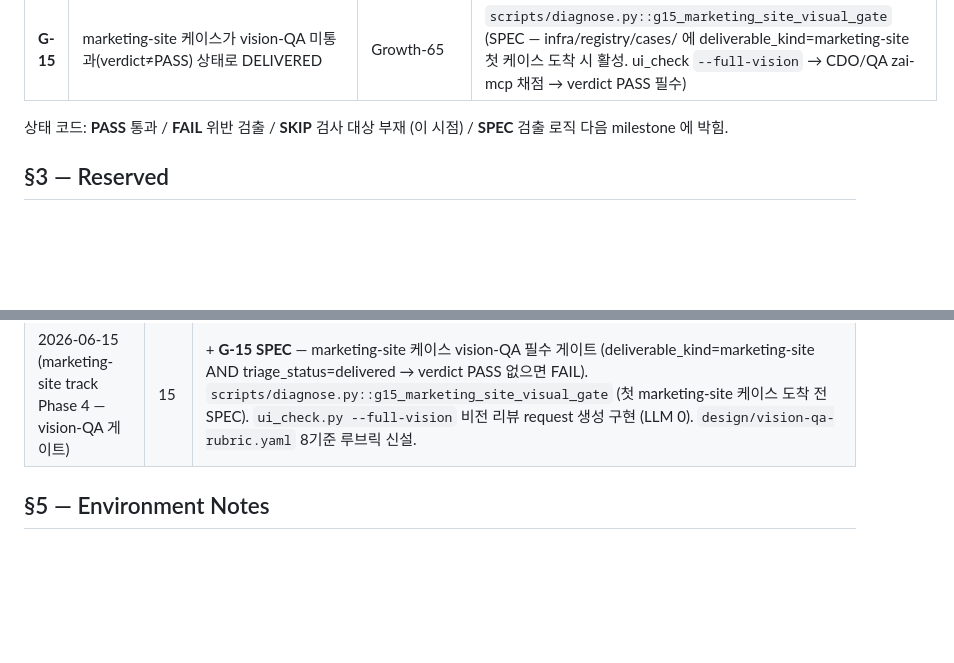
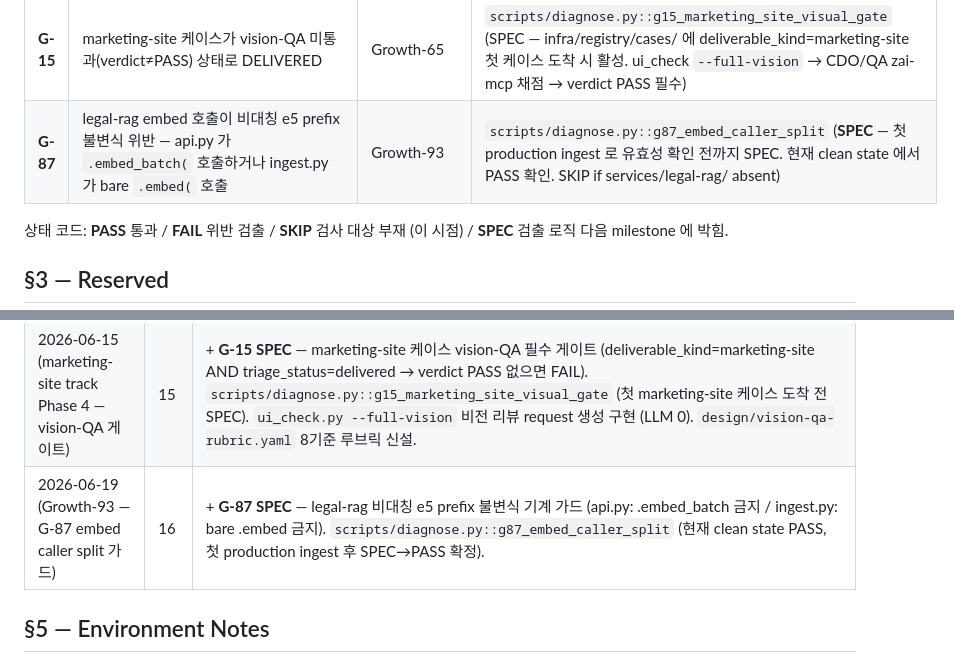
Before and after one commit to JasonMMo/compounding-stack-harness, a Markdown page: learn-log.md, 2 parts joined by grey strips. GitHub-like rendering; blank space fills up the shorter version.

Commit message:
docs(learn-log): register G-87 in §2 catalog + §4 counter (SPEC)
G-87 embed caller-split guard catalogued as SPEC (→PASS confirmed on
clean state; stays SPEC until first production ingest validates). Trap
counter incremented.

Co-Authored-By: Claude Opus 4.8 <noreply@anthropic.com>

```diff
--- a/learn-log.md
+++ b/learn-log.md
@@ -52,6 +52,7 @@
 | **G-13** | 인격 loop SKILL(`*-loop/SKILL.md`)이 subagent-output-protocol.md 링크 없음 (반환 경계 드리프트) | Growth-34 | `scripts/diagnose.py::g13_subagent_output_protocol_wired` (PASS, Growth-34 — Growth-33 규약 hardening. 7 loop 스캔, 헤딩 문구 무관·프로토콜 링크 존재만 검사. envelope 크기는 런타임 속성이라 정적 검사 불가, 규약 wiring 만 가드) |
 | **G-14** | intake 파이프라인: qualify 케이스가 SLA 초과 stall 이거나 node FAIL 상태 | Phase-8 monitor (CLAUDE.md §10) | `scripts/diagnose.py::g14_intake_pipeline_health` (SPEC — infra/registry/cases/ 첫 케이스 도착 시 활성) |
 | **G-15** | marketing-site 케이스가 vision-QA 미통과(verdict≠PASS) 상태로 DELIVERED | Growth-65 | `scripts/diagnose.py::g15_marketing_site_visual_gate` (SPEC — infra/registry/cases/ 에 deliverable_kind=marketing-site 첫 케이스 도착 시 활성. ui_check `--full-vision` → CDO/QA zai-mcp 채점 → verdict PASS 필수) |
+| **G-87** | legal-rag embed 호출이 비대칭 e5 prefix 불변식 위반 — api.py 가 `.embed_batch(` 호출하거나 ingest.py 가 bare `.embed(` 호출 | Growth-93 | `scripts/diagnose.py::g87_embed_caller_split` (**SPEC** — 첫 production ingest 로 유효성 확인 전까지 SPEC. 현재 clean state 에서 PASS 확인. SKIP if services/legal-rag/ absent) |
 
 상태 코드: **PASS** 통과 / **FAIL** 위반 검출 / **SKIP** 검사 대상 부재 (이 시점) / **SPEC** 검출 로직 다음 milestone 에 박힘.
 
@@ -79,6 +80,7 @@
 | 2026-06-11 (Growth-34 dogfood — output protocol 가드) | 13 | **G-13 신설 PASS** (subagent output protocol wired — 7 loop SKILL 이 subagent-output-protocol.md 링크 보유, 헤딩 문구 무관). 계기: Growth-33 규약을 같은 실패 모드(security-agent)로 **dogfood 측정** — 인프라 보안리뷰 재실행 시 본문 193줄/8KB → `out/analysis/` 파일, subagent 내부 58.6k 토큰 격리, main 반환은 envelope ~10줄(판정+경로+CAVEAT 2). Growth-32 의 ~64k main 유입 대비 변동비 차단 증명. envelope 크기는 런타임 속성이라 정적 가드 불가 → **규약 wiring 드리프트**를 G-13 으로 가드. ledger-index `--check` 후보는 G-14 로 재배치. 전 13개 0 real FAIL (G-2/G-3 SPEC 잔존) |
 | 2026-06-14 (자율 intake 파이프라인 — Phase 7 문서화) | 14 | + **G-14 SPEC** — 자율 intake 파이프라인 건전성 가드 (qualify stall/fail 검출). `scripts/diagnose.py::g14_intake_pipeline_health` (infra/registry/cases/ 첫 케이스 도착 시 활성, 현재 SPEC). |
 | 2026-06-15 (marketing-site track Phase 4 — vision-QA 게이트) | 15 | + **G-15 SPEC** — marketing-site 케이스 vision-QA 필수 게이트 (deliverable_kind=marketing-site AND triage_status=delivered → verdict PASS 없으면 FAIL). `scripts/diagnose.py::g15_marketing_site_visual_gate` (첫 marketing-site 케이스 도착 전 SPEC). `ui_check.py --full-vision` 비전 리뷰 request 생성 구현 (LLM 0). `design/vision-qa-rubric.yaml` 8기준 루브릭 신설. |
+| 2026-06-19 (Growth-93 — G-87 embed caller split 가드) | 16 | + **G-87 SPEC** — legal-rag 비대칭 e5 prefix 불변식 기계 가드 (api.py: .embed_batch 금지 / ingest.py: bare .embed 금지). `scripts/diagnose.py::g87_embed_caller_split` (현재 clean state PASS, 첫 production ingest 후 SPEC→PASS 확정). |
 
 ## §5 — Environment Notes
 
```
